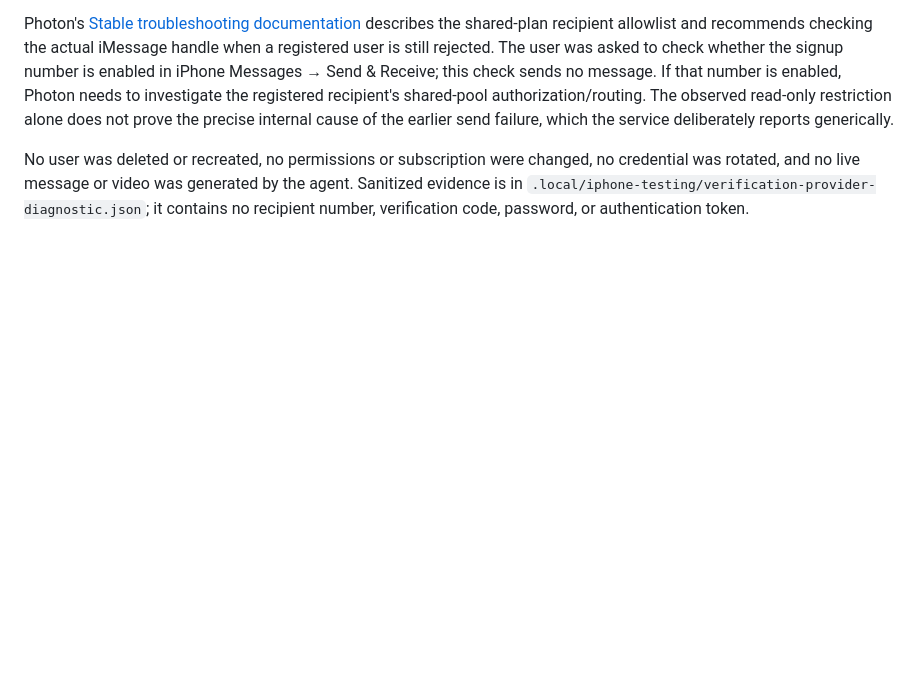
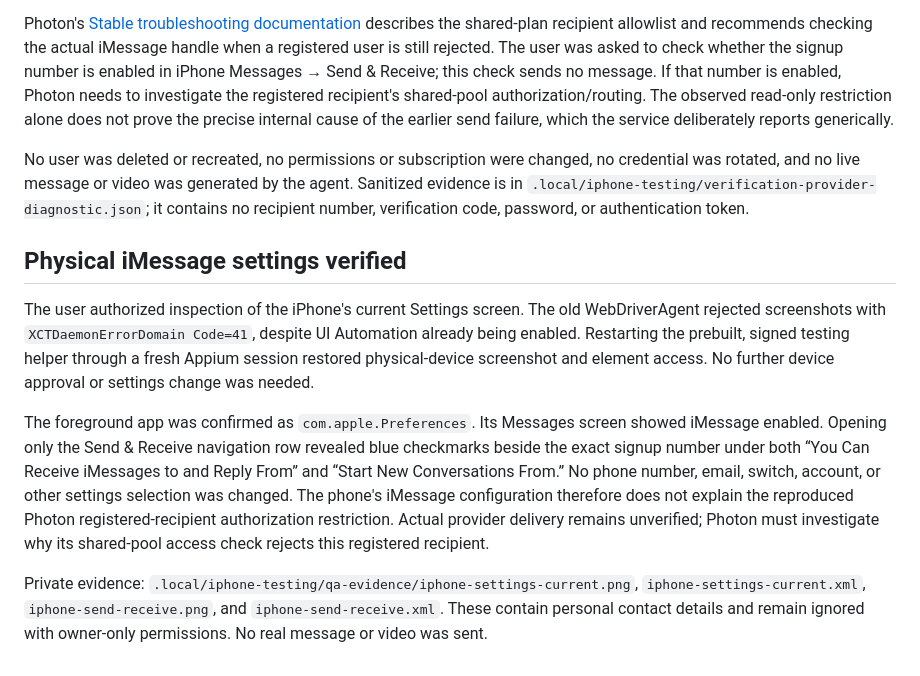
Before and after one commit to aaronilyas/BridgeToGrowth-Learning, a Markdown page: dev/iphone/VERIFICATION-RESEND-FIX-2026-10-11.md, the part around the change. GitHub-like rendering; blank space fills up the shorter version.

Commit message:
docs: verify physical iPhone iMessage number configuration

```diff
--- a/dev/iphone/VERIFICATION-RESEND-FIX-2026-10-11.md
+++ b/dev/iphone/VERIFICATION-RESEND-FIX-2026-10-11.md
@@ -103,3 +103,26 @@ no credential was rotated, and no live message or video was generated by the
 agent. Sanitized evidence is in
 `.local/iphone-testing/verification-provider-diagnostic.json`; it contains no
 recipient number, verification code, password, or authentication token.
+
+## Physical iMessage settings verified
+
+The user authorized inspection of the iPhone's current Settings screen. The old
+WebDriverAgent rejected screenshots with `XCTDaemonErrorDomain Code=41`, despite
+UI Automation already being enabled. Restarting the prebuilt, signed testing
+helper through a fresh Appium session restored physical-device screenshot and
+element access. No further device approval or settings change was needed.
+
+The foreground app was confirmed as `com.apple.Preferences`. Its Messages screen
+showed iMessage enabled. Opening only the Send & Receive navigation row revealed
+blue checkmarks beside the exact signup number under both “You Can Receive
+iMessages to and Reply From” and “Start New Conversations From.” No phone number,
+email, switch, account, or other settings selection was changed. The phone's
+iMessage configuration therefore does not explain the reproduced Photon
+registered-recipient authorization restriction. Actual provider delivery remains
+unverified; Photon must investigate why its shared-pool access check rejects this
+registered recipient.
+
+Private evidence: `.local/iphone-testing/qa-evidence/iphone-settings-current.png`,
+`iphone-settings-current.xml`, `iphone-send-receive.png`, and
+`iphone-send-receive.xml`. These contain personal contact details and remain
+ignored with owner-only permissions. No real message or video was sent.
```
